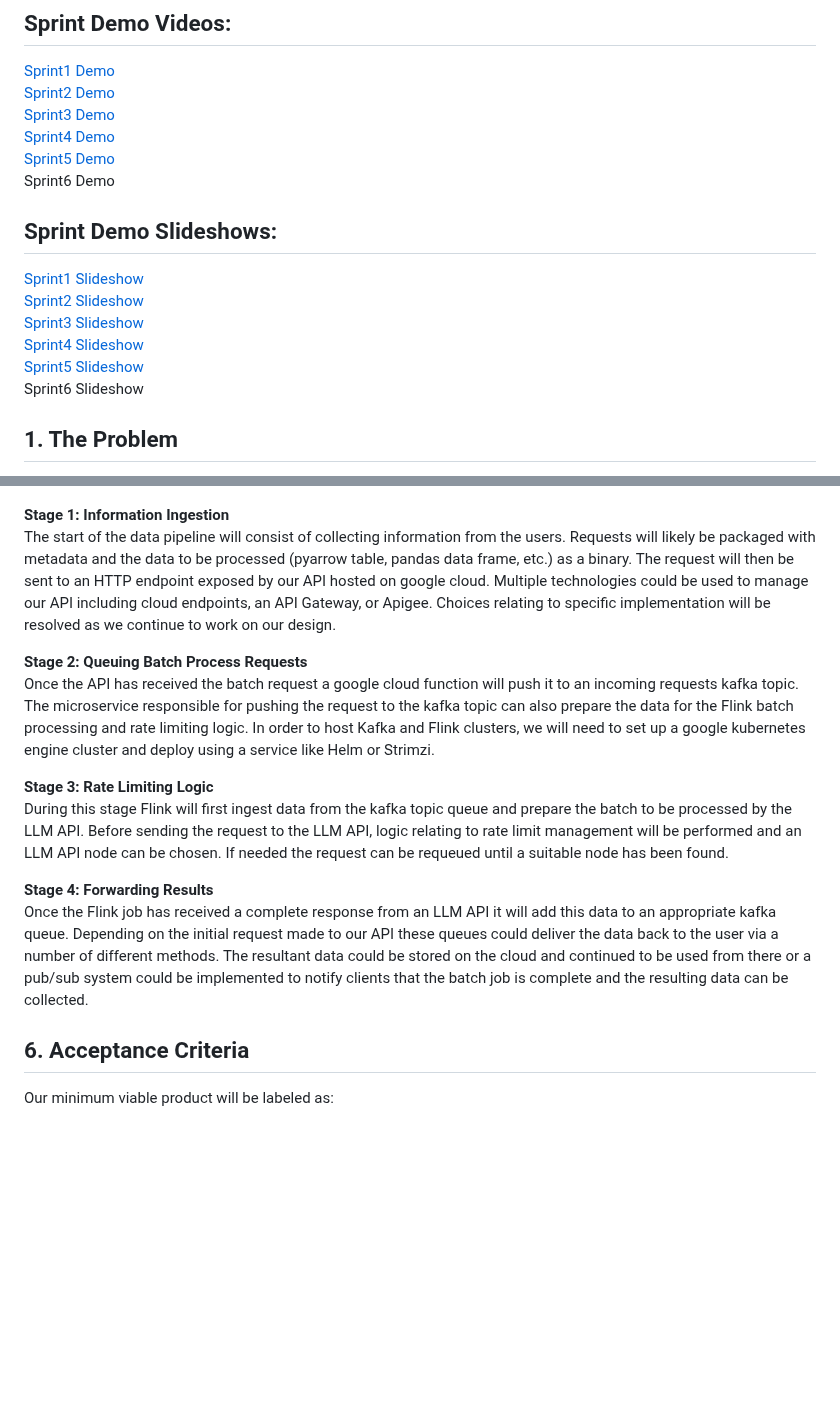
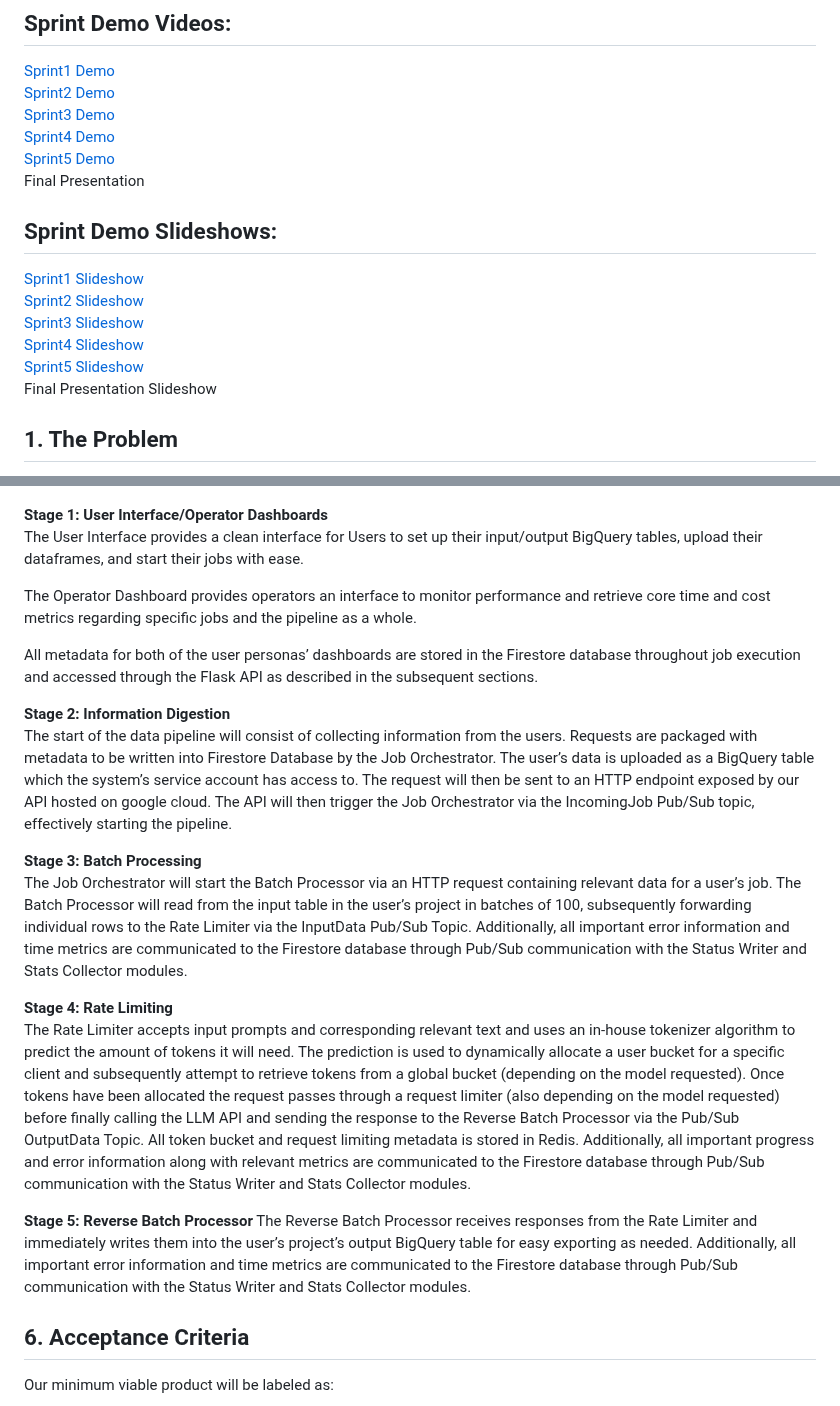
Before and after one commit to EC528-Fall-2024/async-batch-cloud-llms, a Markdown page: README.md, 2 parts joined by grey strips. Rendered like a GitHub page; blank space fills up the shorter version.

```diff
--- a/README.md
+++ b/README.md
@@ -21,7 +21,7 @@
 [Sprint3 Demo](https://drive.google.com/file/d/16_lV_df1BlzsAY3tFrf_6CKKA9yntzWA/view?usp=sharing)
 [Sprint4 Demo](https://drive.google.com/file/d/1QWUBAF8ekrdv3lGSUJAmf5UFGnswtPHv/view?usp=sharing)
 [Sprint5 Demo](https://drive.google.com/file/d/1RQ4_SbEfUcaeZkxm-eQ1F-HGWp4ByRd0/view?usp=sharing)
-Sprint6 Demo
+Final Presentation
 
 
 ## Sprint Demo Slideshows:
@@ -30,7 +30,7 @@ Sprint6 Demo
 [Sprint3 Slideshow](https://docs.google.com/presentation/d/1f_77tuTC3z717qgW_xtFdsB0G6VBBOTUwqp2TKolrZM/edit?usp=sharing)
 [Sprint4 Slideshow](https://docs.google.com/presentation/d/1LCoCL9HCC0GMx4awD1OfVJdlpK0LxsRrhhtyRrBAN9M/edit?usp=sharing)
 [Sprint5 Slideshow](https://docs.google.com/presentation/d/1nKVr_AxejMW-zizcu4_F4WmSpvvAdPP4nAIwX2-5RAw/edit?usp=sharing)
-Sprint6 Slideshow
+Final Presentation Slideshow
 
 ## 1. The Problem
 
@@ -126,18 +111,24 @@ This scope shows what  will be delivered in the project, focusing on asynchronou
 ## 5. Solution Concept
 ![image](./images/Nov22.png)
 
-**Stage 1: Information Ingestion**
-The start of the data pipeline will consist of collecting information from the users. Requests will likely be packaged with metadata and the data to be processed (pyarrow table, pandas data frame, etc.) as a binary. The request will then be sent to an HTTP endpoint exposed by our API hosted on google cloud. Multiple technologies could be used to manage our API including cloud endpoints, an API Gateway, or Apigee. Choices relating to specific implementation will be resolved as we continue to work on our design.
+**Stage 1: User Interface/Operator Dashboards**
+The User Interface provides a clean interface for Users to set up their input/output BigQuery tables, upload their dataframes, and start their jobs with ease.
 
+The Operator Dashboard provides operators an interface to monitor performance and retrieve core time and cost metrics regarding specific jobs and the pipeline as a whole.
 
-**Stage 2: Queuing Batch Process Requests**
-Once the API has received the batch request a google cloud function will push it to an incoming requests kafka topic. The microservice responsible for pushing the request to the kafka topic can also prepare the data for the Flink batch processing and rate limiting logic. In order to host Kafka and Flink clusters, we will need to set up a google kubernetes engine cluster and deploy using a service like Helm or Strimzi.
+All metadata for both of the user personas’ dashboards are stored in the Firestore database throughout job execution and accessed through the Flask API as described in the subsequent sections.
 
-**Stage 3: Rate Limiting Logic**
-During this stage Flink will first ingest data from the kafka topic queue and prepare the batch to be processed by the LLM API. Before sending the request to the LLM API, logic relating to rate limit management will be performed and an LLM API node can be chosen. If needed the request can be requeued until a suitable node has been found.
+**Stage 2: Information Digestion**
+The start of the data pipeline will consist of collecting information from the users. Requests are packaged with metadata to be written into Firestore Database by the Job Orchestrator. The user’s data is uploaded as a BigQuery table which the system’s service account has access to. The request will then be sent to an HTTP endpoint exposed by our API hosted on google cloud. The API will then trigger the Job Orchestrator via the IncomingJob Pub/Sub topic, effectively starting the pipeline.
 
-**Stage 4: Forwarding Results**
-Once the Flink job has received a complete response from an LLM API it will add this data to an appropriate kafka queue. Depending on the initial request made to our API these queues could deliver the data back to the user via a number of different methods. The resultant data could be stored on the cloud and continued to be used from there or a pub/sub system could be implemented to notify clients that the batch job is complete and the resulting data can be collected.
+**Stage 3: Batch Processing**
+The Job Orchestrator will start the Batch Processor via an HTTP request containing relevant data for a user’s job. The Batch Processor will read from the input table in the user’s project in batches of 100, subsequently forwarding individual rows to the Rate Limiter via the InputData Pub/Sub Topic. Additionally, all important error information and time metrics are communicated to the Firestore database through Pub/Sub communication with the Status Writer and Stats Collector modules.
+
+**Stage 4: Rate Limiting**
+The Rate Limiter accepts input prompts and corresponding relevant text and uses an in-house tokenizer algorithm to predict the amount of tokens it will need. The prediction is used to dynamically allocate a user bucket for a specific client and subsequently attempt to retrieve tokens from a global bucket (depending on the model requested). Once tokens have been allocated the request passes through a request limiter (also depending on the model requested) before finally calling the LLM API and sending the response to the Reverse Batch Processor via the Pub/Sub OutputData Topic. All token bucket and request limiting metadata is stored in Redis. Additionally, all important progress and error information along with relevant metrics are communicated to the Firestore database through Pub/Sub communication with the Status Writer and Stats Collector modules.
+
+**Stage 5: Reverse Batch Processor**
+The Reverse Batch Processor receives responses from the Rate Limiter and immediately writes them into the user’s project’s output BigQuery table for easy exporting as needed. Additionally, all important error information and time metrics are communicated to the Firestore database through Pub/Sub communication with the Status Writer and Stats Collector modules.
 
 ## 6. Acceptance Criteria
 Our minimum viable product will be labeled as:
```
Also changed, not shown: other parts of README.md (+24 -39 lines).
